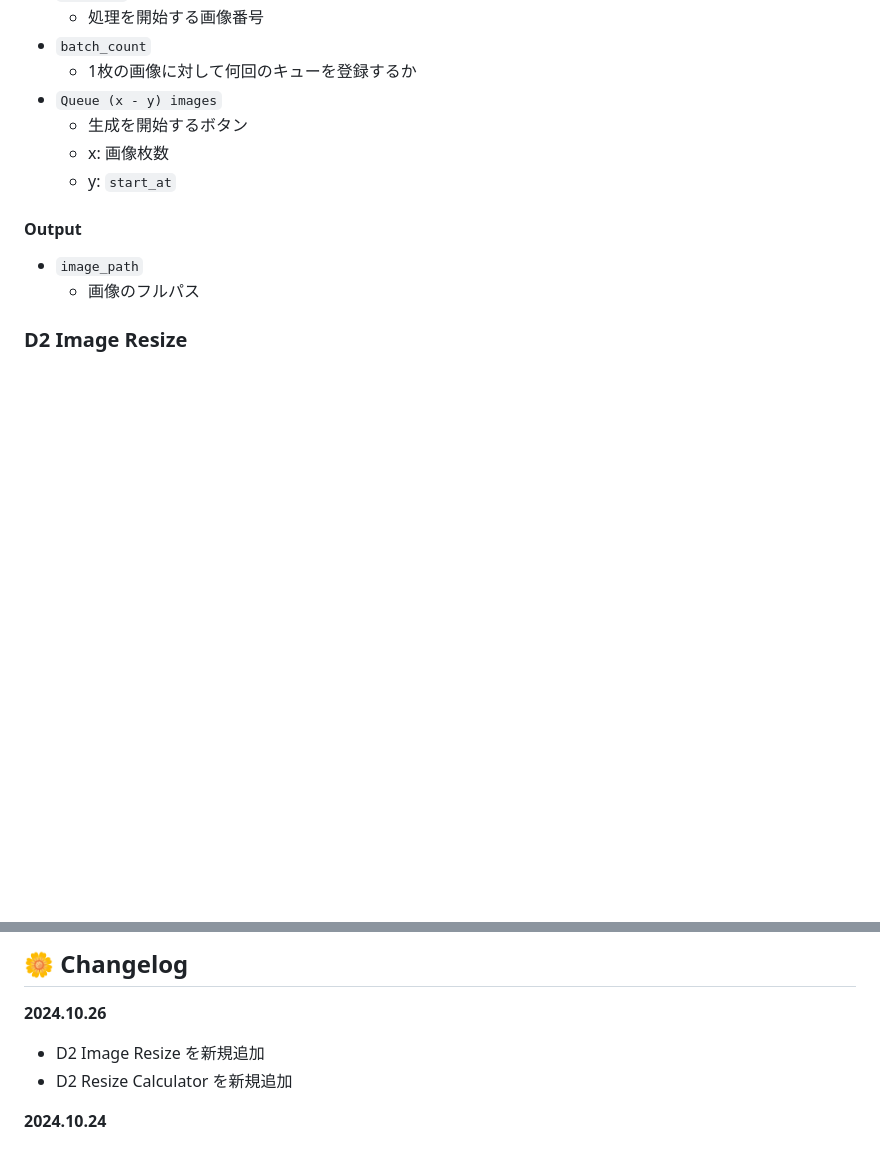
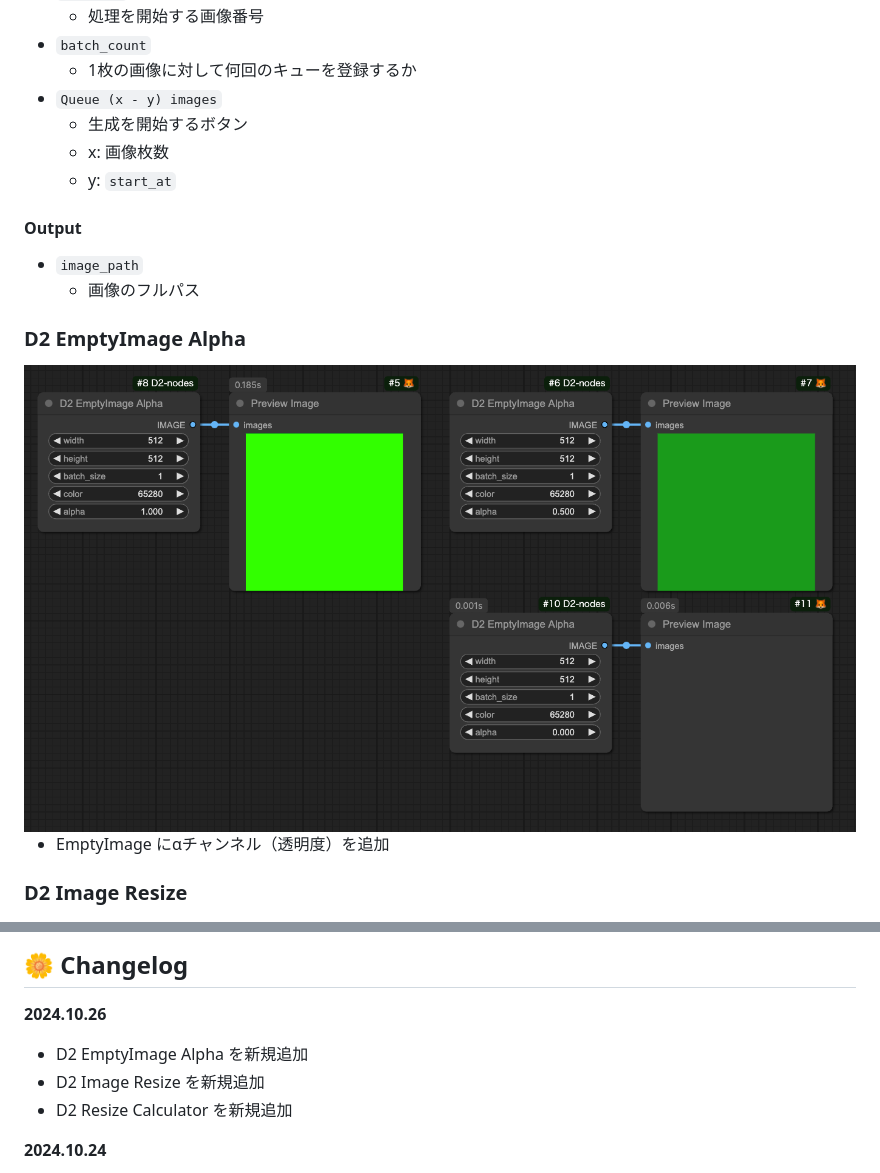
Before and after one commit to da2el-ai/D2-nodes-ComfyUI, a Markdown page: README_ja.md, 2 parts joined by grey strips. Rendered like a GitHub page; pictures changed too: img/empty_image_alpha.png (added); folded sections open; blank space fills up the shorter version.

Commit message:
feat: Added new D2 EmptyImage Alpha

```diff
--- a/README_ja.md
+++ b/README_ja.md
@@ -316,6 +316,14 @@
 </details>
 
 
+### D2 EmptyImage Alpha
+
+<img src="./img/empty_image_alpha.png">
+
+- EmptyImage にαチャンネル（透明度）を追加
+
+
+
 ### D2 Image Resize
 
 <img src="./img/image_resize.png">
@@ -488,6 +496,7 @@ custom_nodes フォルダで `git clone` する
 
 **2024.10.26**
 
+- D2 EmptyImage Alpha を新規追加
 - D2 Image Resize を新規追加
 - D2 Resize Calculator を新規追加
 
```
Also changed, not shown: README.md (+7 -0 lines), README_zh.md (+7 -0 lines), 2 other files.
